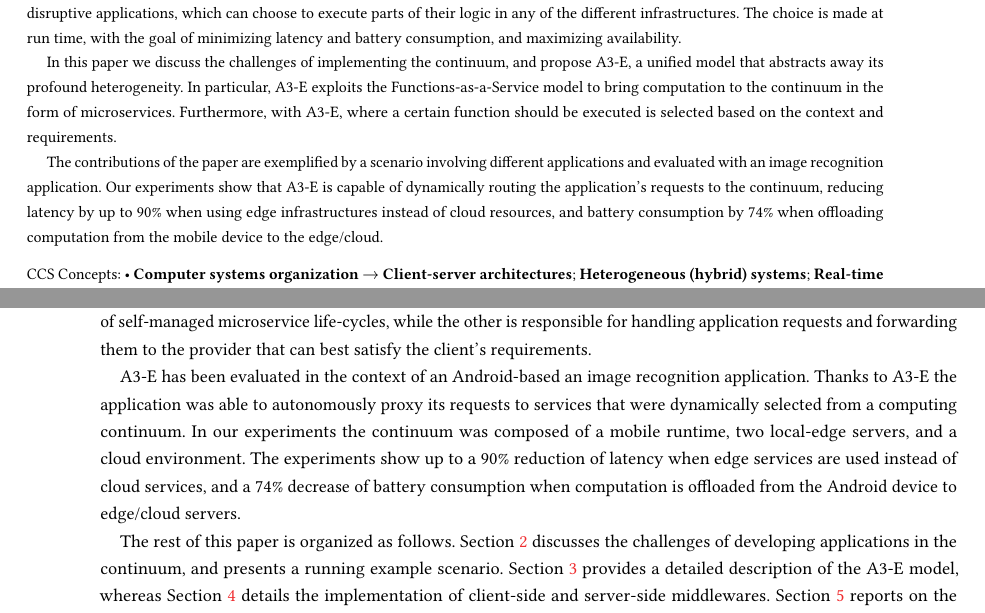
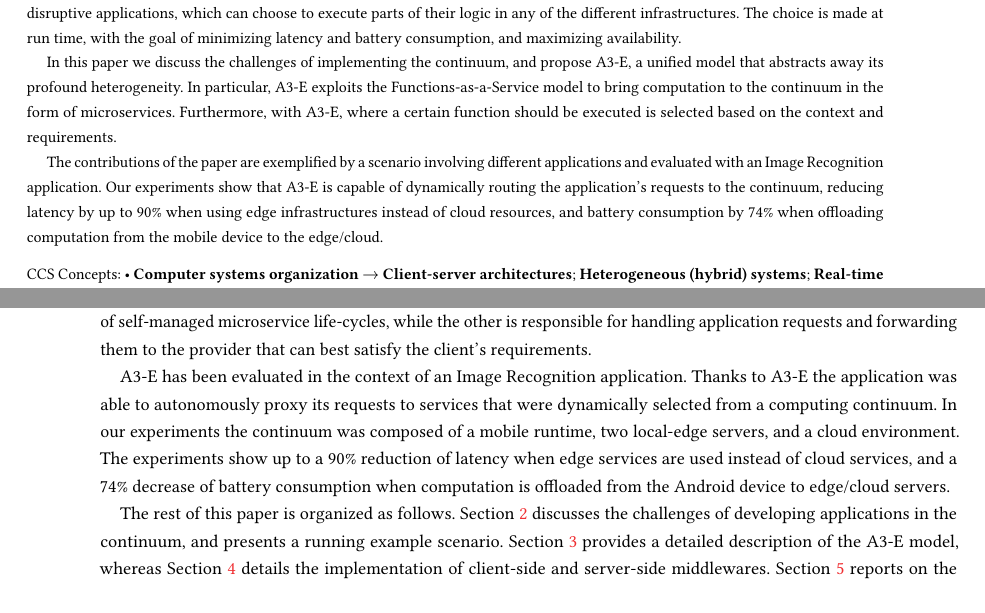
Before and after one commit to danilomendonca/acm-toit-continuum, a LaTeX paper (main.tex, which reads sections/abstract.tex, sections/intro-sam.tex): two parts of pages 1 and 2 of 23, joined at a grey line, cut so that both start at the same text, the shorter picture padded with empty space. Compiled offline with pdfLaTeX.

Commit message:
Image Recognition

```diff
--- a/sections/abstract.tex
+++ b/sections/abstract.tex
@@ -3,7 +3,7 @@ The advent of technologies such as mobile-, edge-, and cloud-computing have the
 
 In this paper we discuss the challenges of implementing the continuum, and propose A3-E, a unified model that abstracts away its profound heterogeneity. In particular, A3-E exploits the Functions-as-a-Service model to bring computation to the continuum in the form of microservices. Furthermore, with A3-E, where a certain function should be executed is selected based on the context and requirements.
 
-The contributions of the paper are exemplified by a scenario involving different applications and evaluated with an image recognition application. Our experiments show that A3-E is capable of dynamically routing the application's requests to the continuum, reducing latency by up to $90$\% when using edge infrastructures instead of cloud resources, and battery consumption by $74$\% when offloading computation from the mobile device to the edge/cloud.
+The contributions of the paper are exemplified by a scenario involving different applications and evaluated with an Image Recognition application. Our experiments show that A3-E is capable of dynamically routing the application's requests to the continuum, reducing latency by up to $90$\% when using edge infrastructures instead of cloud resources, and battery consumption by $74$\% when offloading computation from the mobile device to the edge/cloud.
 
 %short version
 %Mobile-, edge-, and cloud-computing have the potential to form a computing continuum for disruptive applications. The choice of where in the continuum to execute different functionalities is made at run time, based on context and requirements, with the goal of minimizing latency and battery consumption, and maximizing availability. We propose A3-E, a unified model that exploits the Function-as-a-Service to abstract away the heterogeneity of the continuum. Experiments show that A3-E is capable of dynamically routing the application's requests to the continuum, reducing latency by up to $90$\% when using edge infrastructures, and battery consumption by $74$\% when offloading mobile computation.
--- a/sections/intro-sam.tex
+++ b/sections/intro-sam.tex
@@ -19,6 +19,6 @@ In this paper we also present a middleware that helps realize the \textit{A3-E m
 
 %In this paper we also present a \textit{client-side middleware} and a \textit{provider-side middleware} that help realize the \textit{A3-E model}. The former is responsible for handling application requests and forwarding them to the provider that can best satisfy the client's requirements; while the latter facilitates the development and provisioning of self-managed service life-cycles.
 
-A3-E has been evaluated in the context of an Android-based an image recognition application. Thanks to A3-E the application was able to autonomously proxy its requests to services that were dynamically selected from a computing continuum. In our experiments the continuum was composed of a mobile runtime, two local-edge servers, and a cloud environment. The experiments show up to a $90$\% reduction of latency when edge services are used instead of cloud services, and a $74$\% decrease of battery consumption when computation is offloaded from the Android device to edge/cloud servers.
+A3-E has been evaluated in the context of an Image Recognition application. Thanks to A3-E the application was able to autonomously proxy its requests to services that were dynamically selected from a computing continuum. In our experiments the continuum was composed of a mobile runtime, two local-edge servers, and a cloud environment. The experiments show up to a $90$\% reduction of latency when edge services are used instead of cloud services, and a $74$\% decrease of battery consumption when computation is offloaded from the Android device to edge/cloud servers.
 
 The rest of this paper is organized as follows. Section~\ref{sec:example} discusses the challenges of developing applications in the continuum, and presents a running example scenario. Section~\ref{sec:proposal} provides a detailed description of the A3-E model, whereas Section~\ref{sec:implementation} details the implementation of client-side and server-side middlewares. Section~\ref{sec:evaluation} reports on the experiments performed to evaluate our proposal. Section~\ref{sec:related} presents related work. Finally, Section~\ref{sec:conclusions} concludes the paper and delineates future work.
```
